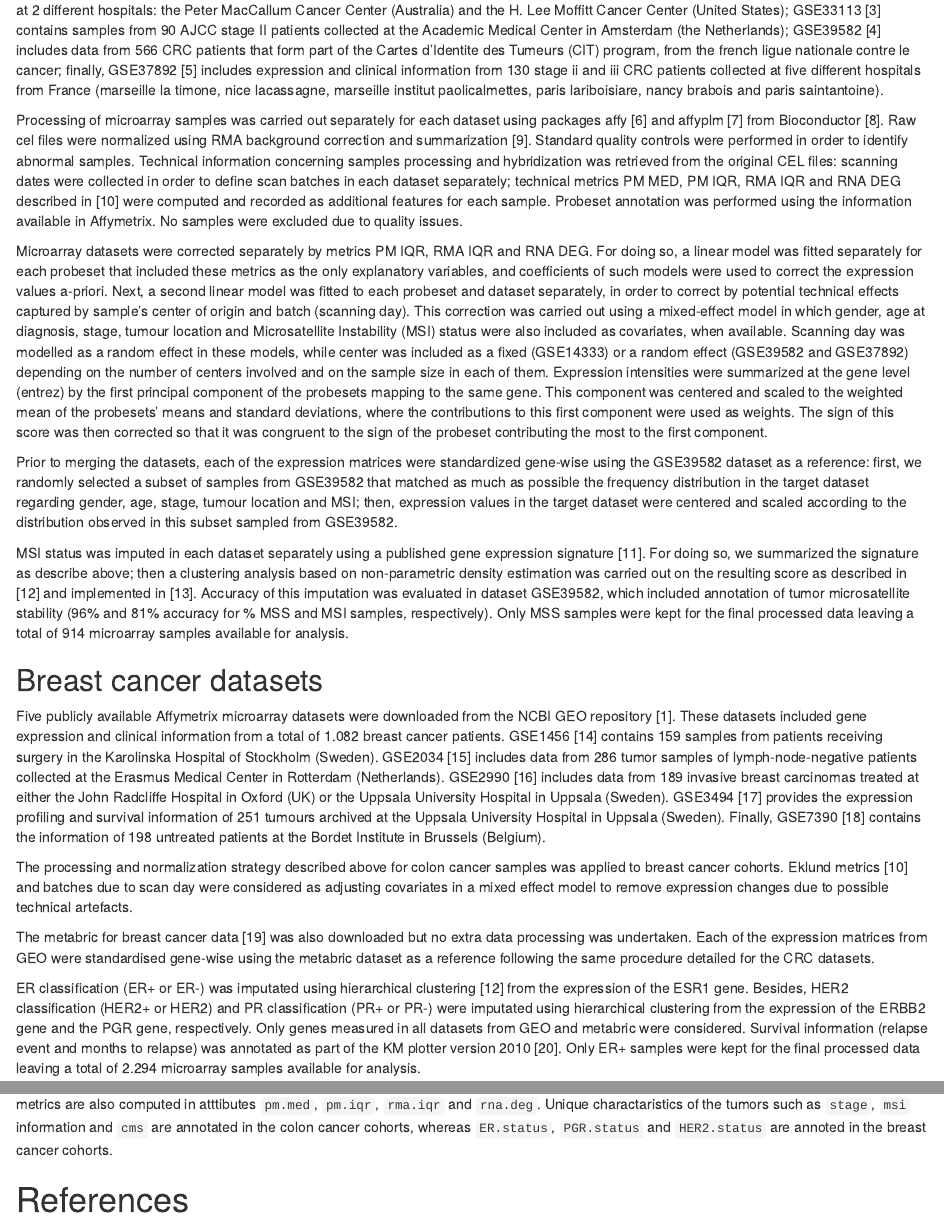
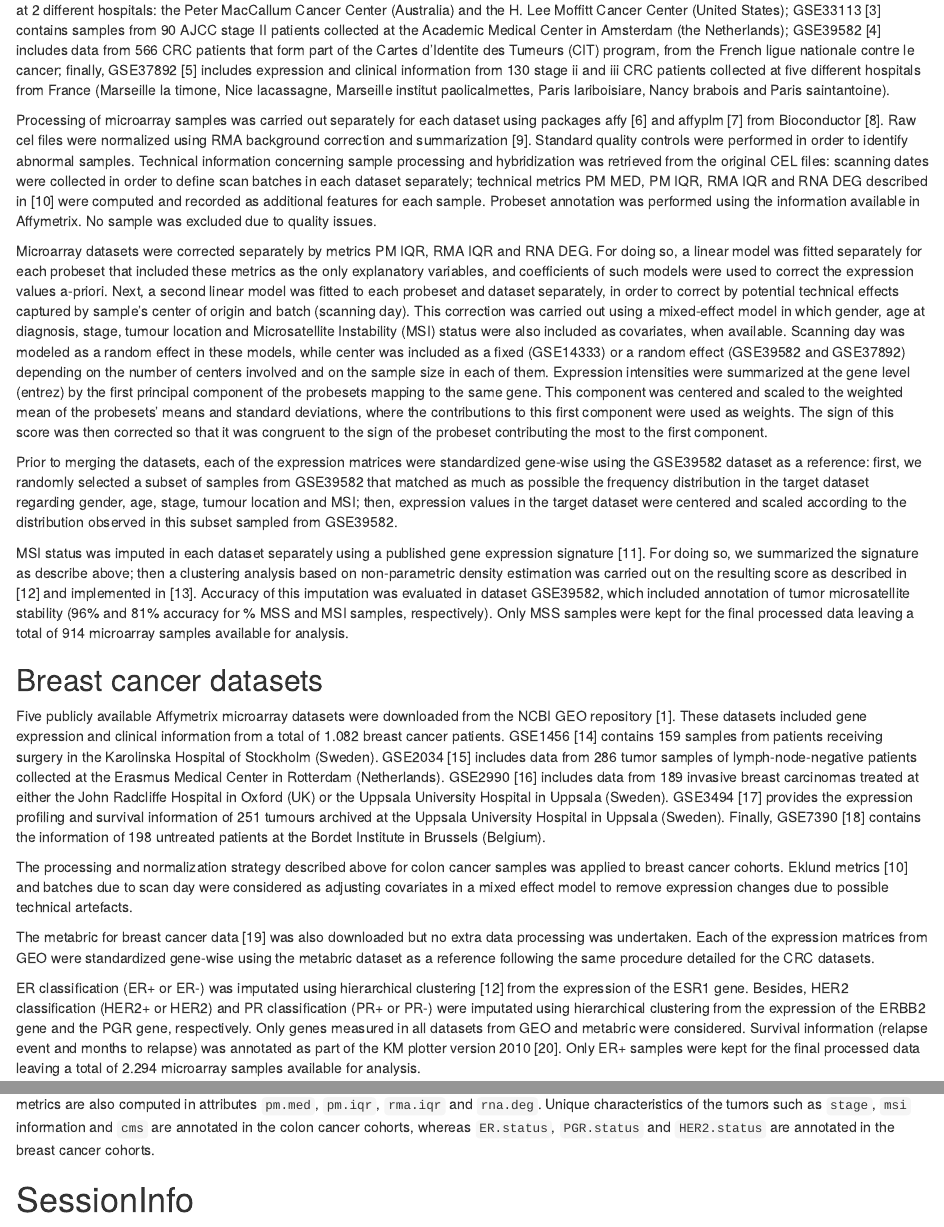
Before and after one commit to bioc/mcsurvdata, an R Markdown document (vignettes/mcsurvdata.Rmd): the page in a window 1100 px wide, from 250 px down, and a second part further down, joined at a grey line. Rendered offline with R 4.5, knitr and Pandoc, with nearby package versions; drawn as R Markdown's standard HTML page in place of the format the file asks for; some code elsewhere in the file could not run offline.

Commit message:
Update mcsurvdata.Rmd

````diff
--- a/vignettes/mcsurvdata.Rmd
+++ b/vignettes/mcsurvdata.Rmd
@@ -33,24 +33,24 @@ treated at 2 different hospitals: the Peter MacCallum Cancer Center
 GSE33113 [3] contains samples from 90 AJCC stage II patients collected
 at the Academic Medical Center in Amsterdam (the Netherlands);
 GSE39582 [4] includes data from 566 CRC patients that form part of the
-Cartes d'Identite des Tumeurs (CIT) program, from the french ligue
+Cartes d'Identite des Tumeurs (CIT) program, from the French ligue
 nationale contre le cancer; finally, GSE37892 [5] includes expression
 and clinical information from 130 stage ii and iii CRC patients
-collected at five different hospitals from France (marseille la
-timone, nice lacassagne, marseille institut paolicalmettes, paris
-lariboisiare, nancy brabois and paris saintantoine).
+collected at five different hospitals from France (Marseille la
+timone, Nice lacassagne, Marseille institut paolicalmettes, Paris
+lariboisiare, Nancy brabois and Paris saintantoine).
 
 Processing of microarray samples was carried out separately for each
 dataset using packages affy [6] and affyplm [7] from Bioconductor
 [8]. Raw cel files were normalized using RMA background correction and
 summarization [9]. Standard quality controls were performed in order
-to identify abnormal samples. Technical information concerning samples
+to identify abnormal samples. Technical information concerning sample
 processing and hybridization was retrieved from the original CEL
 files: scanning dates were collected in order to define scan batches
 in each dataset separately; technical metrics PM MED, PM IQR, RMA IQR
 and RNA DEG described in [10] were computed and recorded as additional
 features for each sample. Probeset annotation was performed using
-the information available in Affymetrix. No samples were excluded due
+the information available in Affymetrix. No sample was excluded due
 to quality issues.
 
 Microarray datasets were corrected separately by metrics PM IQR, RMA
@@ -63,7 +63,7 @@ technical effects captured by sample's center of origin and batch
 (scanning day). This correction was carried out using a mixed-effect
 model in which gender, age at diagnosis, stage, tumour location and
 Microsatellite Instability (MSI) status were also included as
-covariates, when available. Scanning day was modelled as a random
+covariates, when available. Scanning day was modeled as a random
 effect in these models, while center was included as a fixed
 (GSE14333) or a random effect (GSE39582 and GSE37892) depending on
 the number of centers involved and on the sample size in each of
@@ -120,7 +120,7 @@ possible technical artefacts.
 
 The metabric for breast cancer data [19] was also downloaded but no
 extra data processing was undertaken. Each of the expression matrices
-from GEO were standardised gene-wise using the metabric dataset as a
+from GEO were standardized gene-wise using the metabric dataset as a
 reference following the same procedure detailed for the CRC datasets.
 
 ER classification (ER+ or ER-) was imputated using hierarchical
@@ -156,9 +156,12 @@
 
 Survival information is available in attributes `tev` (follow up time)
 `evn` (event information 0 no event 1 event) for both brca and crc
-data. Eklund metrics are also computed in atttibutes `pm.med`,
-`pm.iqr`,   `rma.iqr` and    `rna.deg`. Unique charactaristics of the
+data. Eklund metrics are also computed in attributes `pm.med`,
+`pm.iqr`,   `rma.iqr` and    `rna.deg`. Unique characteristics of the
 tumors such as `stage`, `msi` information and `cms` are annotated in the
 colon cancer cohorts, whereas `ER.status`, `PGR.status` and
-`HER2.status` are annoted in the breast cancer cohorts.
+`HER2.status` are annotated in the breast cancer cohorts.
 
+# SessionInfo
+
+```{r}
````
Also changed, not shown: vignettes/mcsurvdata.Rmd (4 more changed lines).
